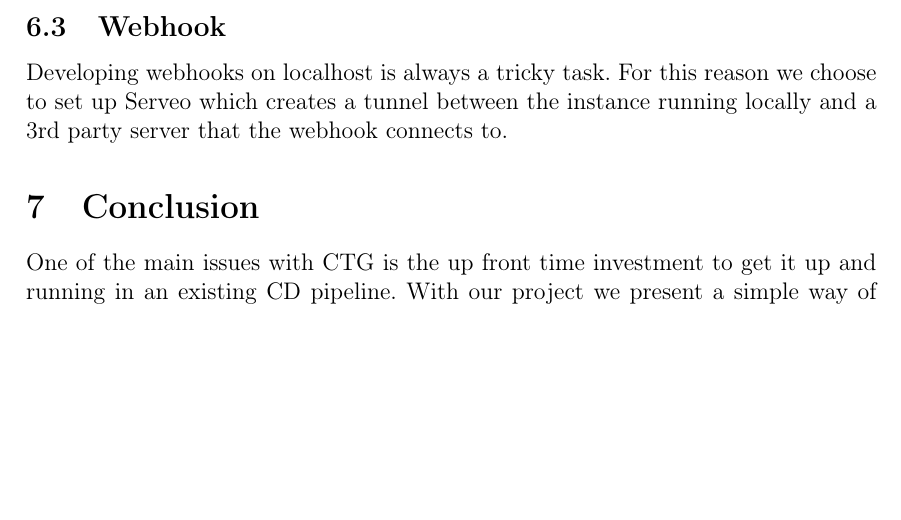
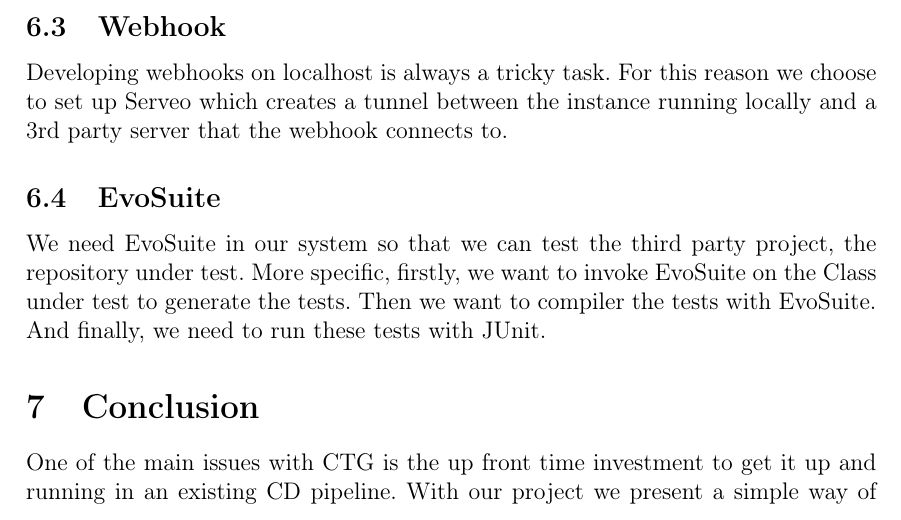
Before and after one commit to Budischek/test-generation-on-pr, a LaTeX document (report/latex/main.tex): part of page 5 of 6 before the commit and part of page 5 of 7 after it, cut so that both start at the same text, the shorter picture padded with empty space. Compiled offline with pdfLaTeX.

Commit message:
subsection EvoSuite

```diff
--- a/report/latex/main.tex
+++ b/report/latex/main.tex
@@ -262,6 +262,9 @@ While there was a lot of initial time investment into getting the build server u
 \subsection{Webhook}
 Developing webhooks on localhost is always a tricky task. For this reason we choose to set up Serveo which creates a tunnel between the instance running locally and a 3rd party server that the webhook connects to.
 
+\subsection{EvoSuite}
+We need EvoSuite in our system so that we can test the third party project, the repository under test. More specific, firstly, we want to invoke EvoSuite on the Class under test to generate the tests. Then we want to compiler the tests with EvoSuite. And finally, we need to run these tests with JUnit.
+
 \section{Conclusion}
 One of the main issues with CTG is the up front time investment to get it up and running in an existing CD pipeline. With our project we present a simple way of adding CTG to an existing project without making any changes directly to the repository under test. While we only provide a few default modules the clean and simple interfaces between each module make it easy to develop your own and simply plug them into our solution.
 
```
